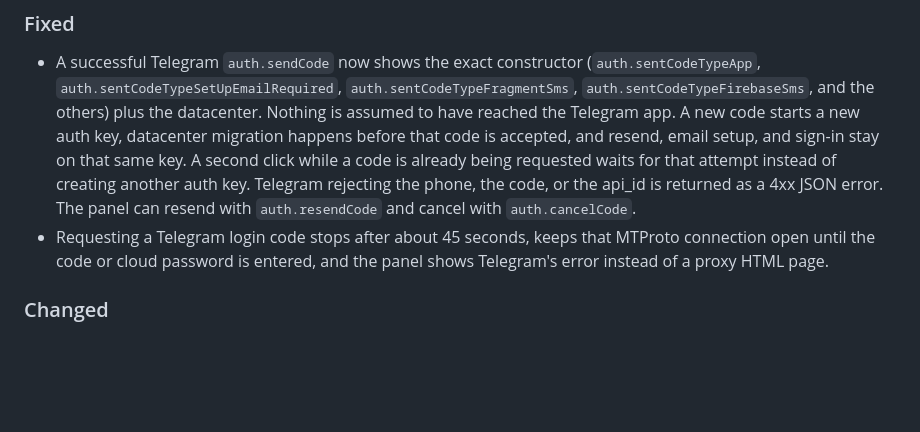
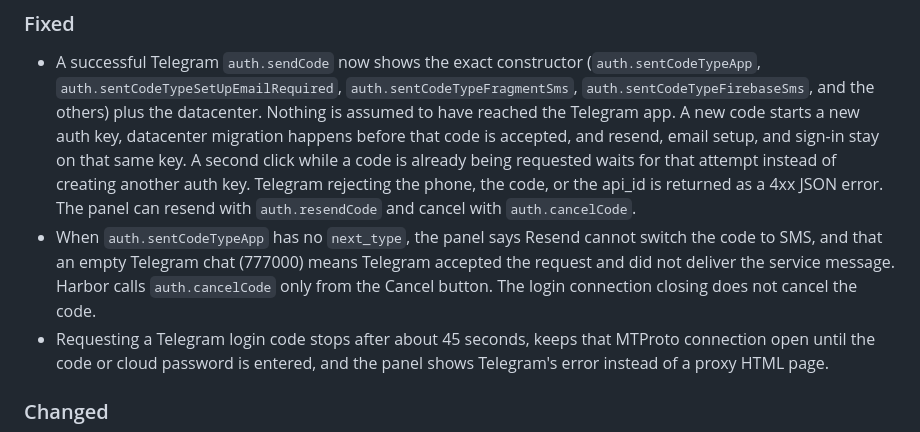
Before and after one commit to foisalislambd/harbor, a Markdown page: CHANGELOG.md, the part around the change. Rendered like a GitHub page; blank space fills up the shorter version.

```diff
--- a/CHANGELOG.md
+++ b/CHANGELOG.md
@@ -17,6 +17,7 @@ The format is based on [Keep a Changelog](https://keepachangelog.com/en/1.1.0/),
 ### Fixed
 
 - A successful Telegram `auth.sendCode` now shows the exact constructor (`auth.sentCodeTypeApp`, `auth.sentCodeTypeSetUpEmailRequired`, `auth.sentCodeTypeFragmentSms`, `auth.sentCodeTypeFirebaseSms`, and the others) plus the datacenter. Nothing is assumed to have reached the Telegram app. A new code starts a new auth key, datacenter migration happens before that code is accepted, and resend, email setup, and sign-in stay on that same key. A second click while a code is already being requested waits for that attempt instead of creating another auth key. Telegram rejecting the phone, the code, or the api_id is returned as a 4xx JSON error. The panel can resend with `auth.resendCode` and cancel with `auth.cancelCode`.
+- When `auth.sentCodeTypeApp` has no `next_type`, the panel says Resend cannot switch the code to SMS, and that an empty Telegram chat (777000) means Telegram accepted the request and did not deliver the service message. Harbor calls `auth.cancelCode` only from the Cancel button. The login connection closing does not cancel the code.
 - Requesting a Telegram login code stops after about 45 seconds, keeps that MTProto connection open until the code or cloud password is entered, and the panel shows Telegram's error instead of a proxy HTML page.
 
 ### Changed
```
Also changed, not shown: README.md (+1 -1 lines), docs/screenshots/telegram-login.png, 6 other files.
